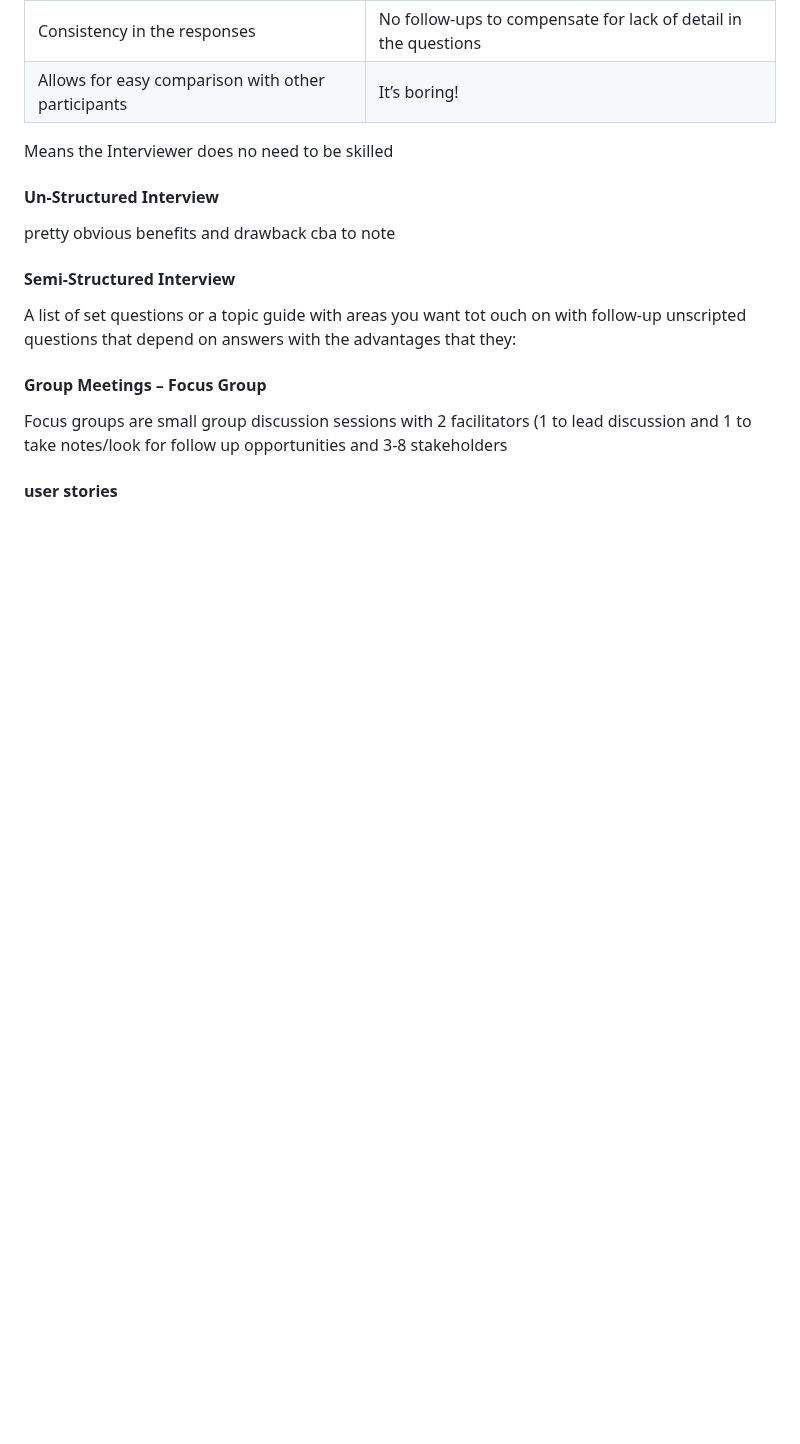
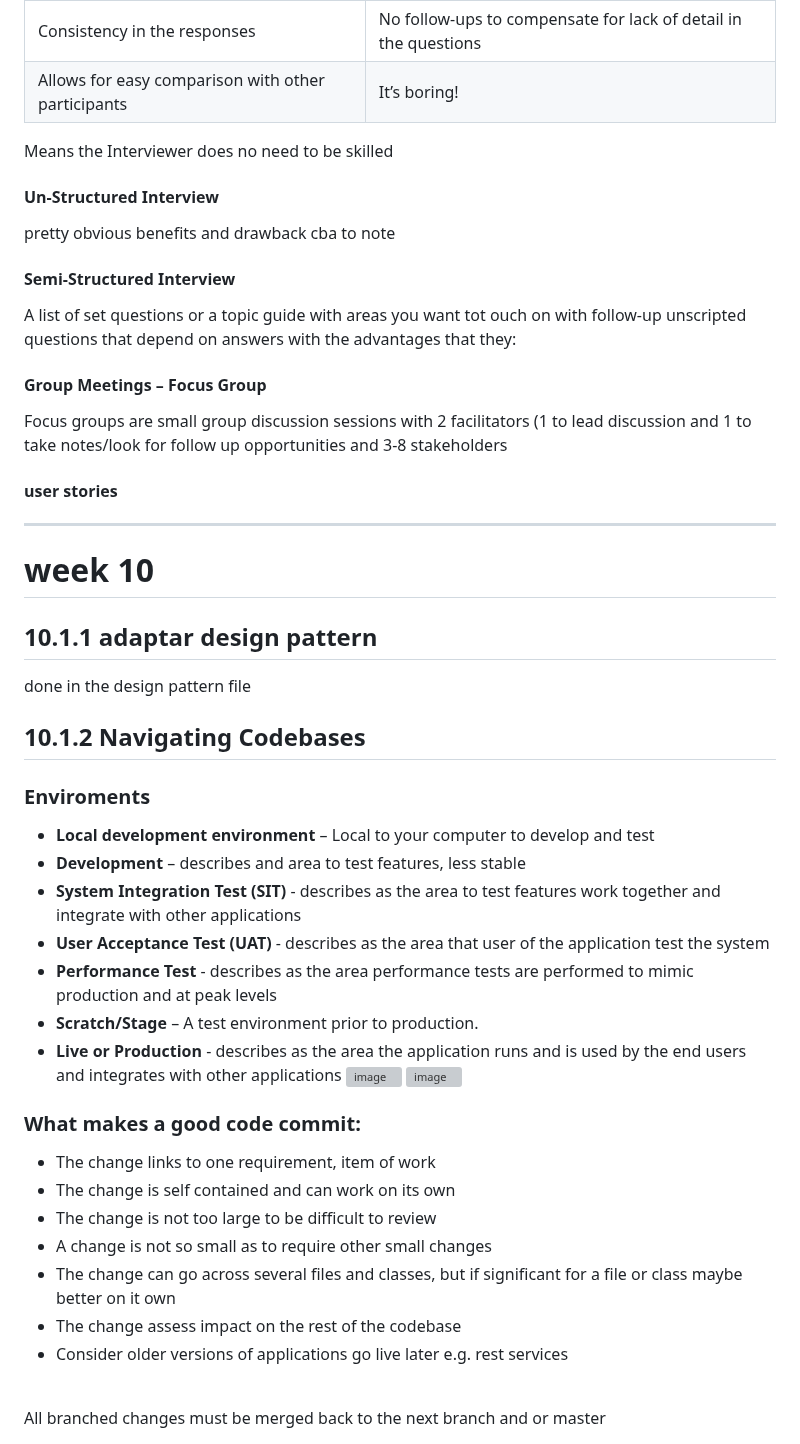
Before and after one commit to Khair9/Year-2-CompSci-Notes, a Markdown page: OOSE2/week4-6.md, the part around the change. GitHub-like rendering; blank space fills up the shorter version; grey boxes are pictures that could not be loaded.

```diff
--- a/OOSE2/week4-6.md
+++ b/OOSE2/week4-6.md
@@ -291,3 +291,30 @@ A list of set questions or a topic guide with areas you want tot ouch on with fo
 Focus groups are small group discussion sessions with 2 facilitators (1 to lead discussion and 1 to take notes/look for follow up opportunities and 3-8 stakeholders
 
 #### user stories
+
+---------------------------
+# week 10
+## 10.1.1 adaptar design pattern
+done in the design pattern file
+
+## 10.1.2 Navigating Codebases
+### Enviroments
+- **Local development environment** – Local to your computer to develop and test
+- **Development** – describes and area to test features, less stable
+- **System Integration Test (SIT)** - describes as the area to test features work together and integrate with other applications
+- **User Acceptance Test (UAT)** - describes as the area that user of the application test the system
+- **Performance Test** - describes as the area performance tests are performed to mimic production and at peak levels
+- **Scratch/Stage** – A test environment prior to production.
+- **Live or Production** - describes as the area the application runs and is used by the end users and integrates with other applications
+![image](https://github.com/user-attachments/assets/4adb663c-a466-448c-9698-dcaac89a9610)
+![image](https://github.com/user-attachments/assets/8e8da2e7-b580-4df4-9117-76777c025486)
+### What makes a good code commit:
+- The change links to one requirement, item of work
+- The change is self contained and can work on its own
+- The change is not too large to be difficult to review
+- A change is not so small as to require other small changes
+- The change can go across several files and classes, but if significant for a file or class maybe better on it own
+- The change assess impact on the rest of the codebase
+- Consider older versions of applications go live later e.g. rest services
+<Br>
+All branched changes must be merged back to the next branch and or master
```
